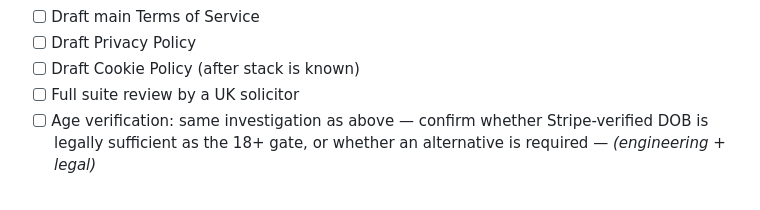
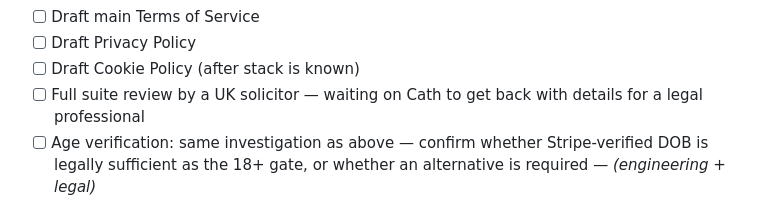
Before and after one commit to jujmun/dono, a Markdown page: dono-brain/TODO.md, the part around the change. GitHub-like rendering.

```diff
--- a/dono-brain/TODO.md
+++ b/dono-brain/TODO.md
@@ -70,7 +70,7 @@ Source: [legal/legal-terms-context-handoff.md](legal/legal-terms-context-handoff
 - [ ] Draft main Terms of Service
 - [ ] Draft Privacy Policy
 - [ ] Draft Cookie Policy (after stack is known)
-- [ ] Full suite review by a UK solicitor
+- [ ] Full suite review by a UK solicitor — waiting on Cath to get back with details for a legal professional
 - [ ] Age verification: same investigation as above — confirm whether Stripe-verified DOB is legally sufficient as the 18+ gate, or whether an alternative is required — *(engineering + legal)*
 
 **Specialist review needed (§32)**
```
